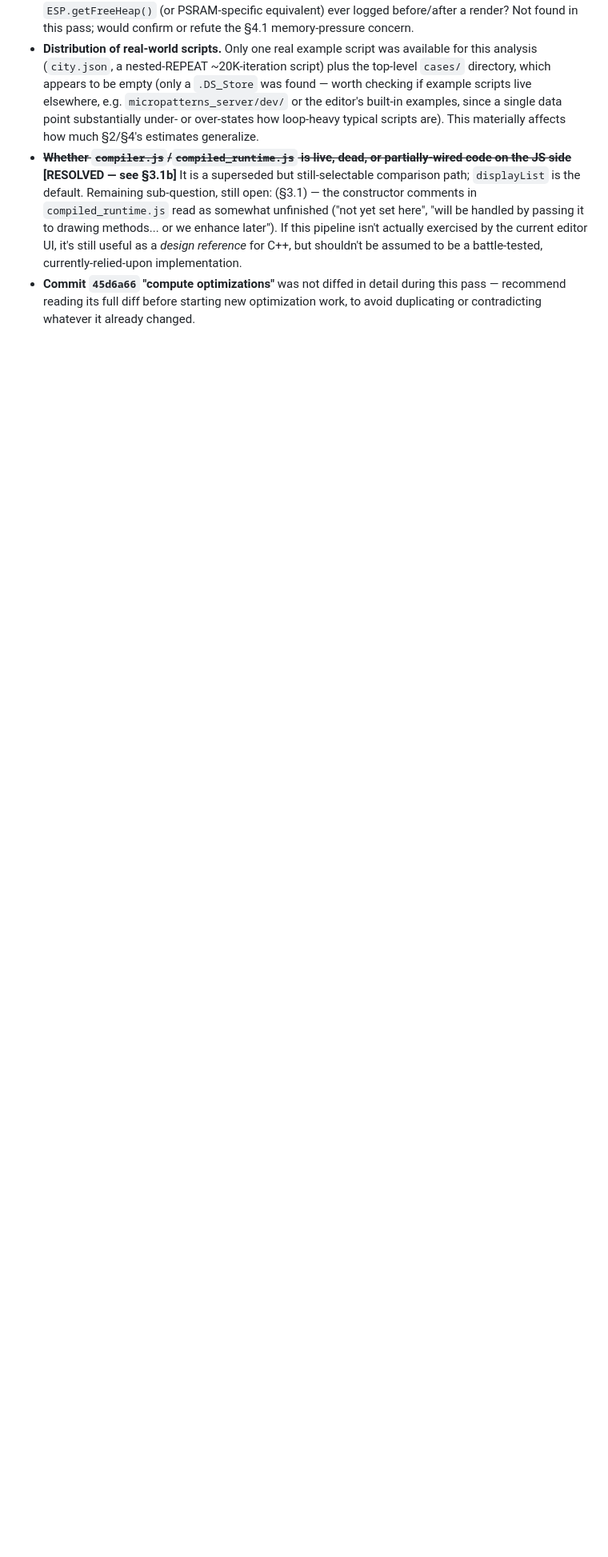
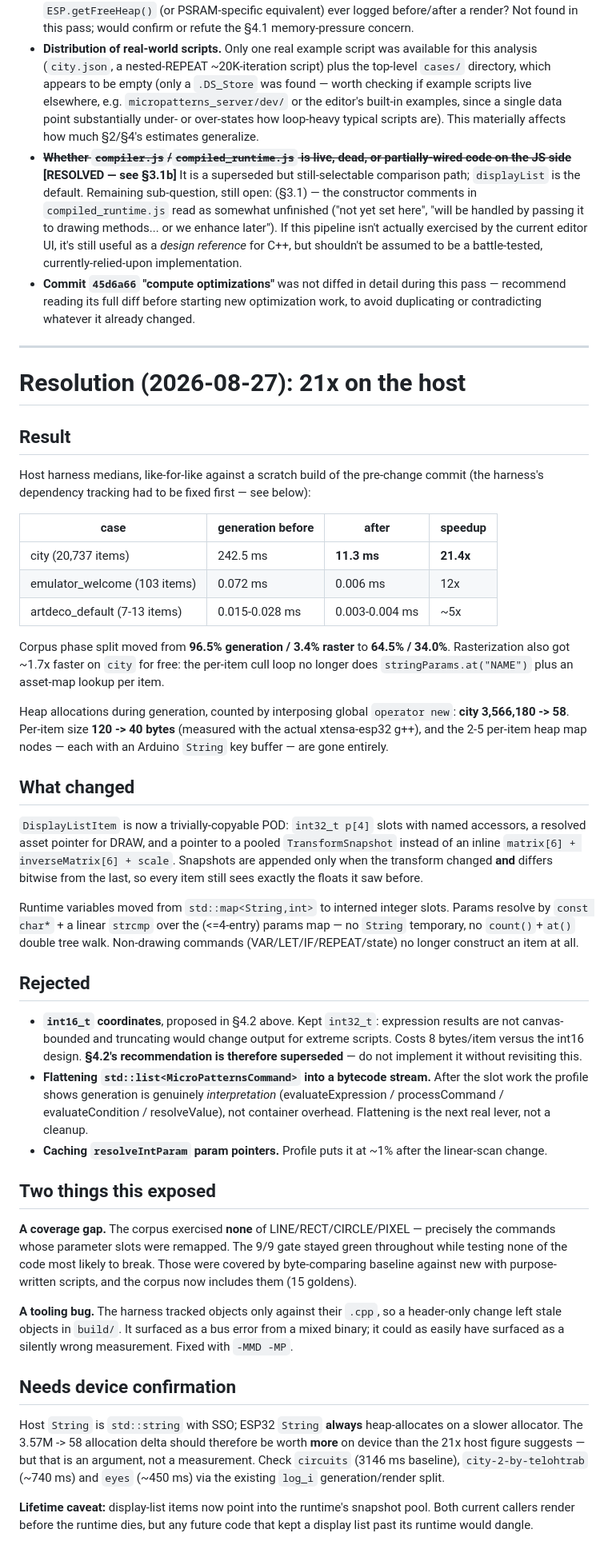
Before and after one commit to juliendorra/micropatterns, a Markdown page: docs/analysis/m5paper-interpreter-perf.md, the part around the change. Shown at 80% size. Drawn GitHub-style; blank space fills up the shorter version.

Commit message:
Record interpreter optimisation results and supersede the int16 proposal
21x on host for display-list generation (city 242.5ms -> 11.3ms), allocations
3,566,180 -> 58, per-item size 120 -> 40 bytes. Corpus phase split moves from
96.5%/3.4% generation/raster to 64.5%/34.0%.

Explicitly marks this document's own section 4.2 recommendation (int16_t
coordinates) as SUPERSEDED and records why it was rejected: expression results
are not canvas-bounded, so truncating would change output for extreme scripts.

Also records what the work exposed rather than only what it achieved: the golden
corpus tested none of the commands whose parameter slots were remapped, and the
harness had a stale-object bug that could have produced silently wrong
measurements instead of the bus error that revealed it.

Notes that the device gain should exceed the host figure -- ESP32 String always
heap-allocates while host String has SSO -- but flags that as an argument, not a
measurement.

Co-Authored-By: Claude Opus 5 <noreply@anthropic.com>

```diff
--- a/docs/analysis/m5paper-interpreter-perf.md
+++ b/docs/analysis/m5paper-interpreter-perf.md
@@ -601,3 +601,80 @@ the others since it's orthogonal.
 - **Commit `45d6a66` "compute optimizations"** was not diffed in detail during this pass — recommend
   reading its full diff before starting new optimization work, to avoid duplicating or contradicting
   whatever it already changed.
+
+
+---
+
+# Resolution (2026-08-27): 21x on the host
+
+## Result
+
+Host harness medians, like-for-like against a scratch build of the pre-change
+commit (the harness's dependency tracking had to be fixed first — see below):
+
+| case | generation before | after | speedup |
+|---|---|---|---|
+| city (20,737 items) | 242.5 ms | **11.3 ms** | **21.4x** |
+| emulator_welcome (103 items) | 0.072 ms | 0.006 ms | 12x |
+| artdeco_default (7-13 items) | 0.015-0.028 ms | 0.003-0.004 ms | ~5x |
+
+Corpus phase split moved from **96.5% generation / 3.4% raster** to
+**64.5% / 34.0%**. Rasterization also got ~1.7x faster on `city` for free: the
+per-item cull loop no longer does `stringParams.at("NAME")` plus an asset-map
+lookup per item.
+
+Heap allocations during generation, counted by interposing global `operator
+new`: **city 3,566,180 -> 58**. Per-item size **120 -> 40 bytes** (measured with
+the actual xtensa-esp32 g++), and the 2-5 per-item heap map nodes — each with an
+Arduino `String` key buffer — are gone entirely.
+
+## What changed
+
+`DisplayListItem` is now a trivially-copyable POD: `int32_t p[4]` slots with
+named accessors, a resolved asset pointer for DRAW, and a pointer to a pooled
+`TransformSnapshot` instead of an inline `matrix[6] + inverseMatrix[6] + scale`.
+Snapshots are appended only when the transform changed **and** differs bitwise
+from the last, so every item still sees exactly the floats it saw before.
+
+Runtime variables moved from `std::map<String,int>` to interned integer slots.
+Params resolve by `const char*` + a linear `strcmp` over the (<=4-entry) params
+map — no `String` temporary, no `count()`+`at()` double tree walk. Non-drawing
+commands (VAR/LET/IF/REPEAT/state) no longer construct an item at all.
+
+## Rejected
+
+- **`int16_t` coordinates**, proposed in §4.2 above. Kept `int32_t`: expression
+  results are not canvas-bounded and truncating would change output for extreme
+  scripts. Costs 8 bytes/item versus the int16 design. **§4.2's recommendation
+  is therefore superseded** — do not implement it without revisiting this.
+- **Flattening `std::list<MicroPatternsCommand>` into a bytecode stream.** After
+  the slot work the profile shows generation is genuinely *interpretation*
+  (evaluateExpression / processCommand / evaluateCondition / resolveValue), not
+  container overhead. Flattening is the next real lever, not a cleanup.
+- **Caching `resolveIntParam` param pointers.** Profile puts it at ~1% after the
+  linear-scan change.
+
+## Two things this exposed
+
+**A coverage gap.** The corpus exercised **none** of LINE/RECT/CIRCLE/PIXEL —
+precisely the commands whose parameter slots were remapped. The 9/9 gate stayed
+green throughout while testing none of the code most likely to break. Those were
+covered by byte-comparing baseline against new with purpose-written scripts, and
+the corpus now includes them (15 goldens).
+
+**A tooling bug.** The harness tracked objects only against their `.cpp`, so a
+header-only change left stale objects in `build/`. It surfaced as a bus error
+from a mixed binary; it could as easily have surfaced as a silently wrong
+measurement. Fixed with `-MMD -MP`.
+
+## Needs device confirmation
+
+Host `String` is `std::string` with SSO; ESP32 `String` **always** heap-allocates
+on a slower allocator. The 3.57M -> 58 allocation delta should therefore be worth
+**more** on device than the 21x host figure suggests — but that is an argument,
+not a measurement. Check `circuits` (3146 ms baseline), `city-2-by-telohtrab`
+(~740 ms) and `eyes` (~450 ms) via the existing `log_i` generation/render split.
+
+**Lifetime caveat:** display-list items now point into the runtime's snapshot
+pool. Both current callers render before the runtime dies, but any future code
+that kept a display list past its runtime would dangle.
```
